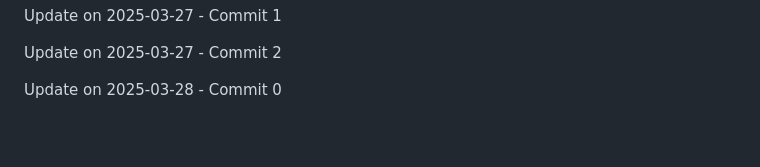
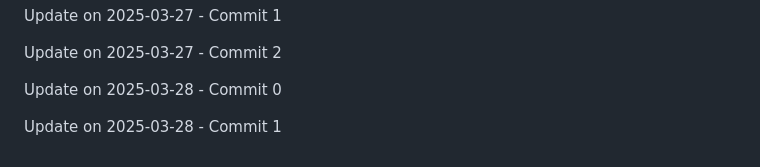
Before and after one commit to ghostrider-cloudd/Lock-Byte, a Markdown page: README.md, the part around the change. Rendered like a GitHub page; blank space fills up the shorter version.

Commit message:
Update on 2025-03-28 - Commit 1

```diff
--- a/README.md
+++ b/README.md
@@ -186,3 +186,5 @@ Update on 2025-03-27 - Commit 1
 Update on 2025-03-27 - Commit 2
 
 Update on 2025-03-28 - Commit 0
+
+Update on 2025-03-28 - Commit 1
```
